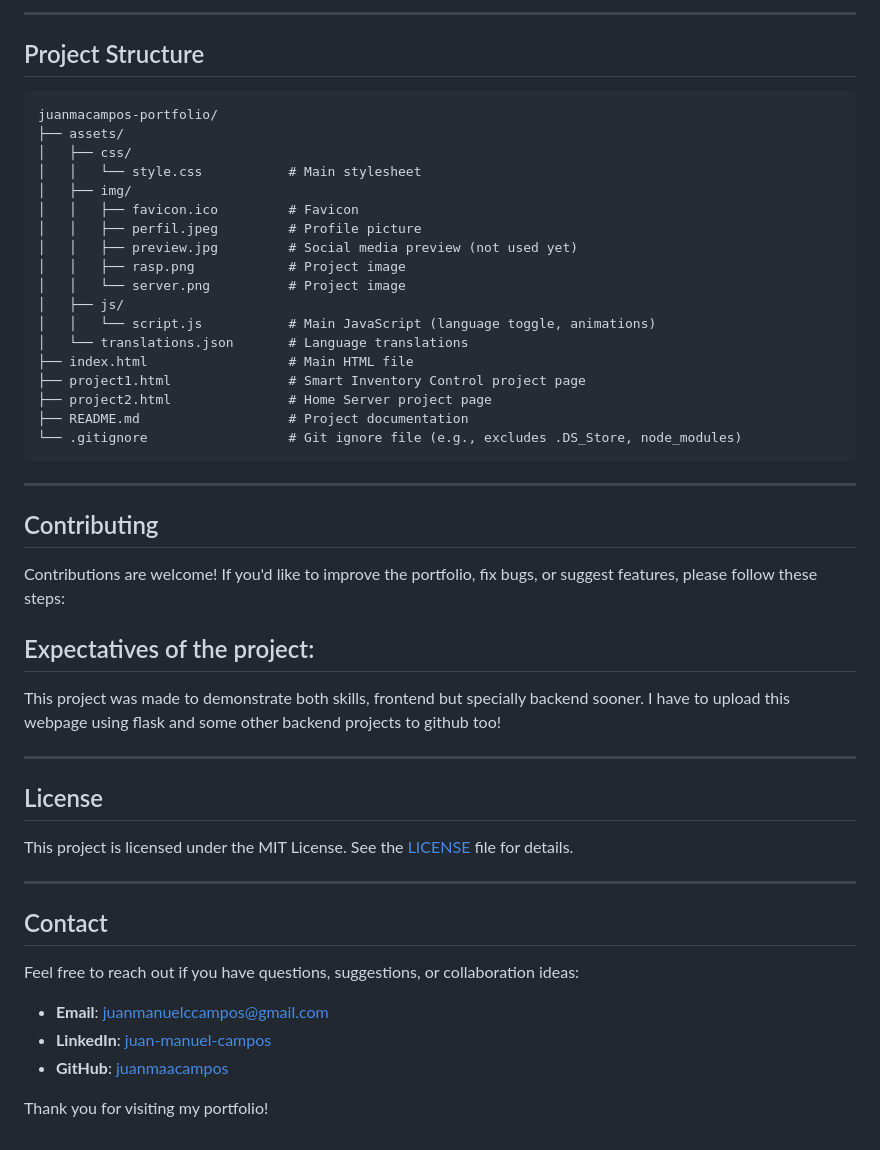
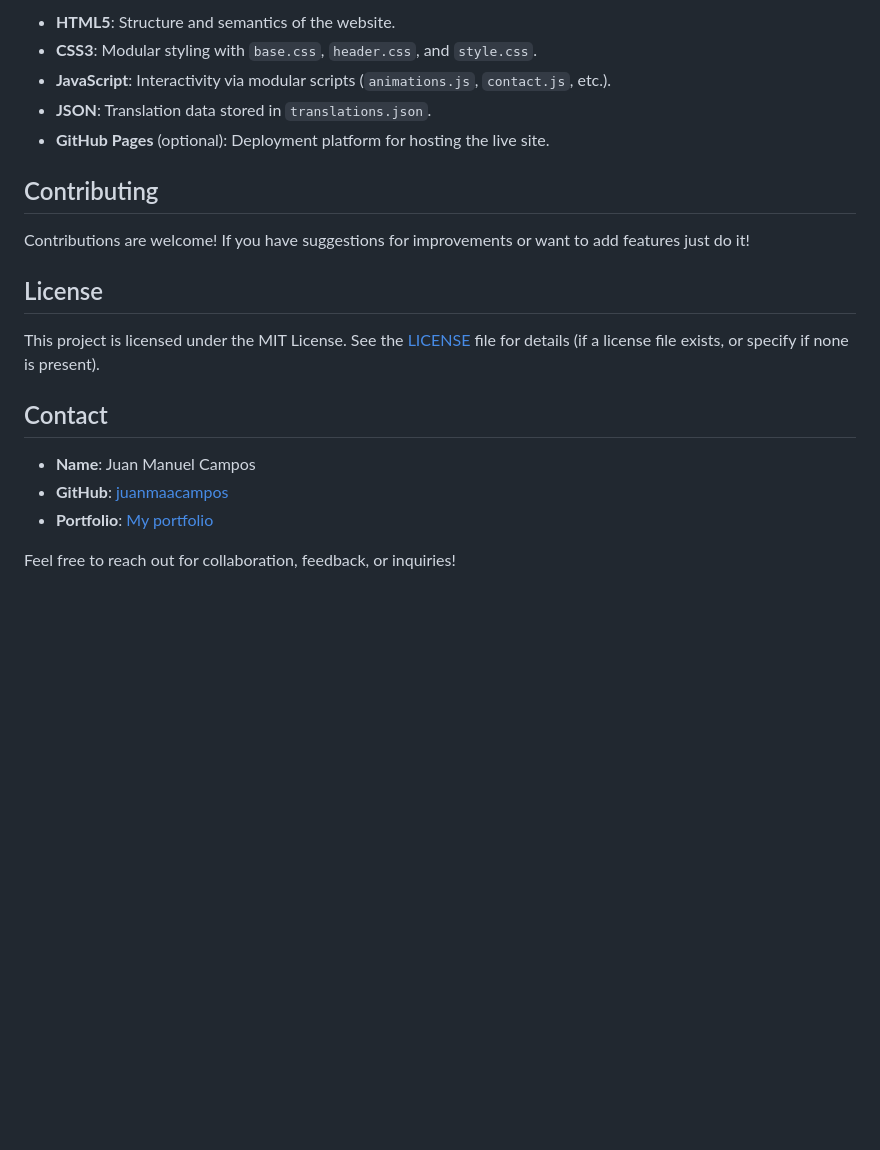
Before and after one commit to juanmaacampos/juanmacampos-portfolio, a Markdown page: README.md, the part around the change printed below. Drawn GitHub-style; blank space fills up the shorter version.

````diff
--- a/README.md
+++ b/README.md
@@ -107,52 +118,22 @@ To run this project locally or contribute to it, follow these steps:
----
-
-## Project Structure
-
-```plaintext
-juanmacampos-portfolio/
-├── assets/
-│   ├── css/
-│   │   └── style.css           # Main stylesheet
-│   ├── img/
-│   │   ├── favicon.ico         # Favicon
-│   │   ├── perfil.jpeg         # Profile picture
-│   │   ├── preview.jpg         # Social media preview (not used yet)
-│   │   ├── rasp.png            # Project image
-│   │   └── server.png          # Project image
-│   ├── js/
-│   │   └── script.js           # Main JavaScript (language toggle, animations)
-│   └── translations.json       # Language translations
-├── index.html                  # Main HTML file
-├── project1.html               # Smart Inventory Control project page
-├── project2.html               # Home Server project page
-├── README.md                   # Project documentation
-└── .gitignore                  # Git ignore file (e.g., excludes .DS_Store, node_modules)
-```
-
----
+- **HTML5**: Structure and semantics of the website.
+- **CSS3**: Modular styling with `base.css`, `header.css`, and `style.css`.
+- **JavaScript**: Interactivity via modular scripts (`animations.js`, `contact.js`, etc.).
+- **JSON**: Translation data stored in `translations.json`.
+- **GitHub Pages** (optional): Deployment platform for hosting the live site.
 
 ## Contributing
 
-Contributions are welcome! If you'd like to improve the portfolio, fix bugs, or suggest features, please follow these steps:
+Contributions are welcome! If you have suggestions for improvements or want to add features just do it!
 
-## Expectatives of the project:
-
-This project was made to demonstrate both skills, frontend but specially backend sooner. I have to upload this webpage using flask and some other backend projects to github too!
-
----
 
 ## License
 
-This project is licensed under the MIT License. See the [LICENSE](LICENSE) file for details.
-
----
+This project is licensed under the MIT License. See the [LICENSE](LICENSE) file for details (if a license file exists, or specify if none is present).
 
 ## Contact
 
-Feel free to reach out if you have questions, suggestions, or collaboration ideas:
+- **Name**: Juan Manuel Campos
+- **GitHub**: [juanmaacampos](https://github.com/juanmaacampos)
+- **Portfolio**: [My portfolio](https://juanmaacampos.github.io/juanmacampos-portfolio/)
 
-- **Email**: [juanmanuelccampos@gmail.com](mailto:juanmanuelccampos@gmail.com)
-- **LinkedIn**: [juan-manuel-campos](https://www.linkedin.com/in/juan-manuel-campos-83abb9326/)
-- **GitHub**: [juanmaacampos](https://github.com/juanmaacampos)
-
-Thank you for visiting my portfolio!
+Feel free to reach out for collaboration, feedback, or inquiries!
````
Also changed, not shown: other parts of README.md (+97 -86 lines).
